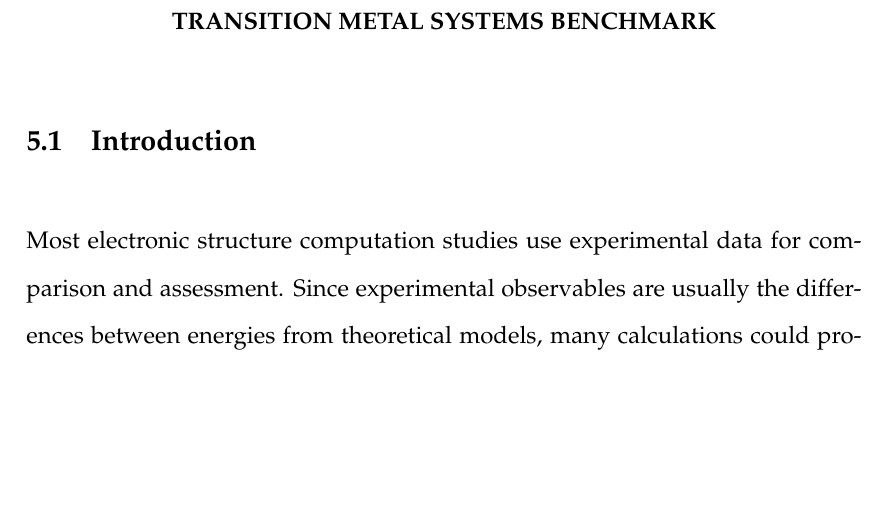
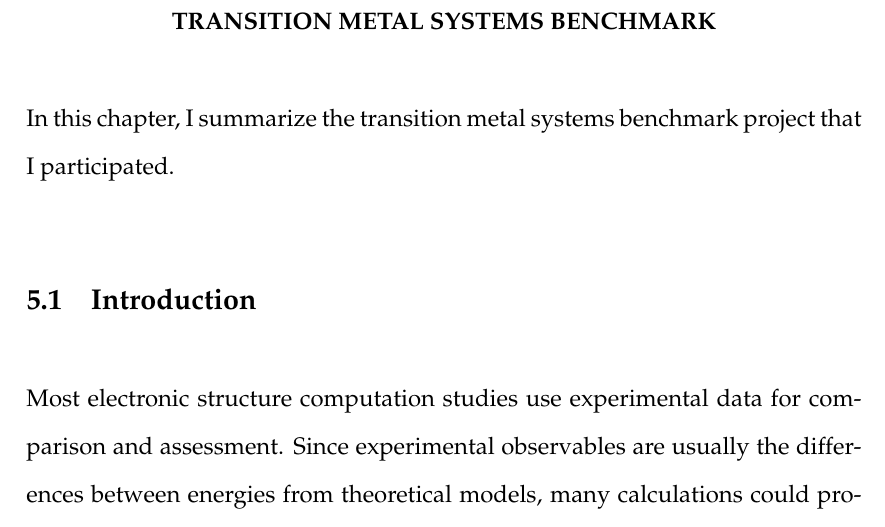
Before and after one commit to jl2922/thesis, a LaTeX thesis (main.tex, which reads docs/benchmark.tex): part of page 79 of 127, cut so that both start at the same text, the shorter picture padded with empty space. Compiled offline with pdfLaTeX.

Commit message:
Updates from Overleaf

```diff
--- a/docs/benchmark.tex
+++ b/docs/benchmark.tex
@@ -1,4 +1,5 @@
 \chapter{Transition Metal Systems Benchmark}
+In this chapter, I summarize the transition metal systems benchmark project that I participated.
 \label{ch:benchmark}
 \section{Introduction}
 % \label{sec:benchmark:intro}
```
